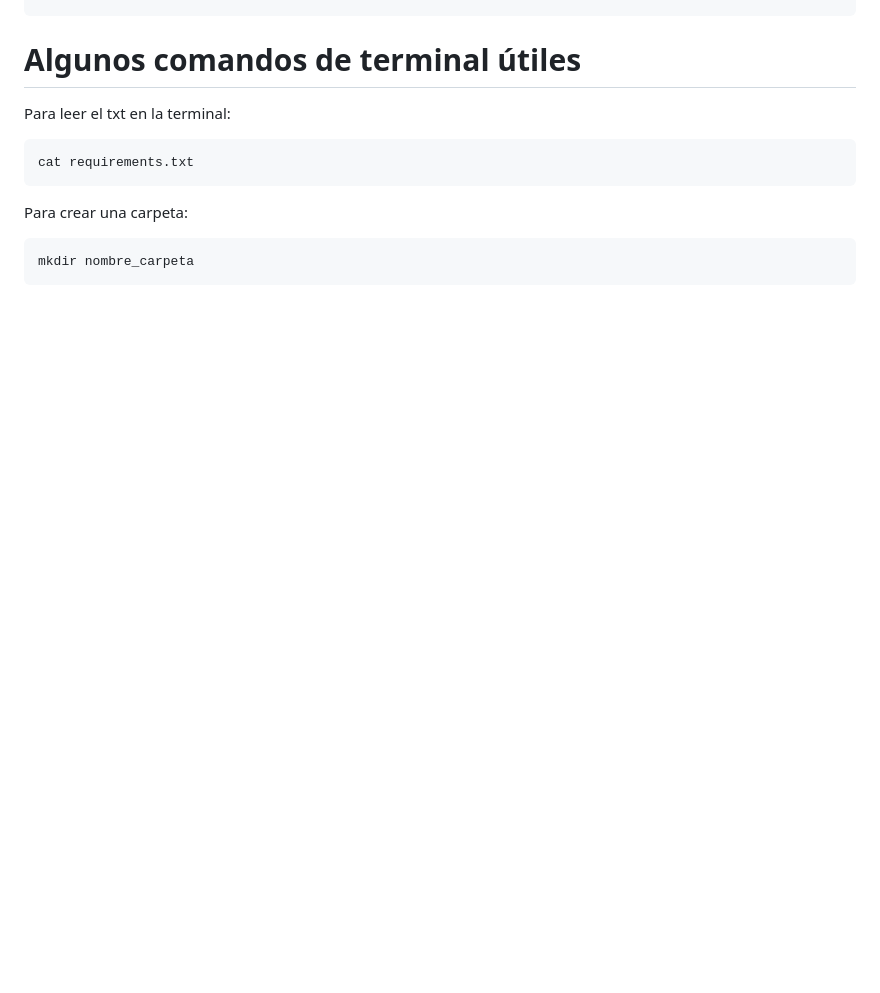
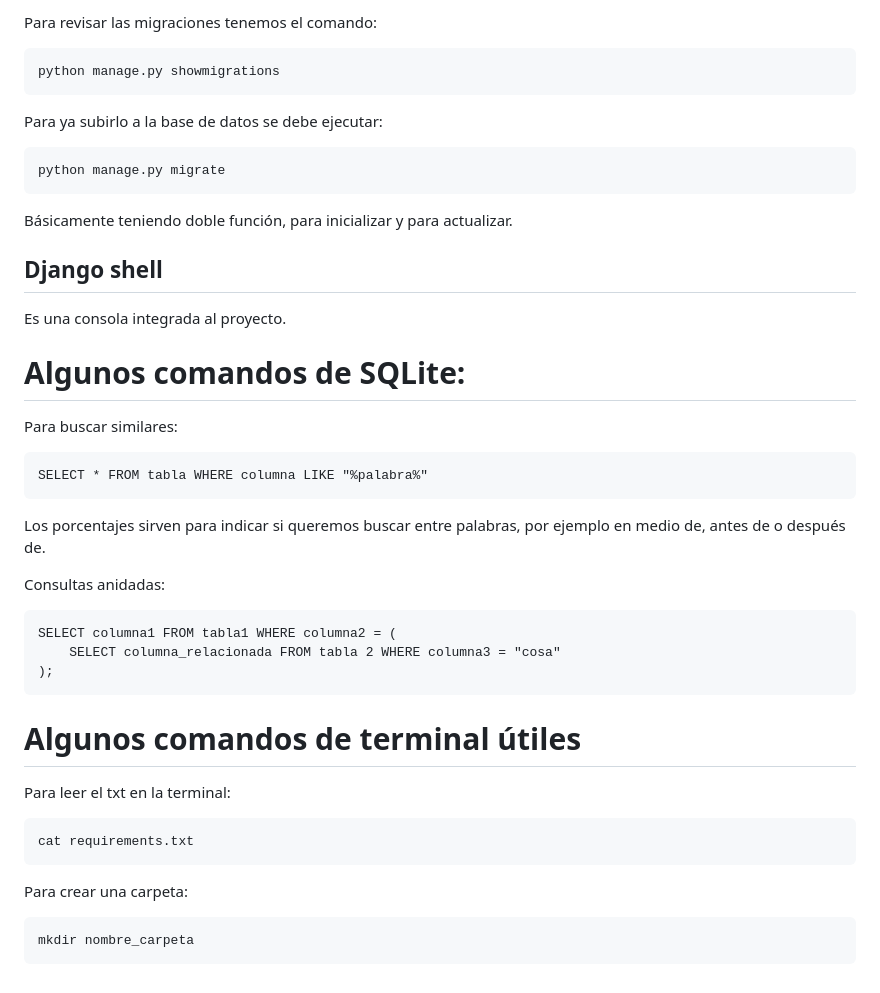
Before and after one commit to Devloiza/Django_curso, a Markdown page: Notas.md, the part around one of its changes. GitHub-like rendering; blank space fills up the shorter version.

Commit message:
Notas.md: Actualizado a Sección 7

````diff
--- a/Notas.md
+++ b/Notas.md
@@ -427,3 +488,31 @@ class CoursesConfig(AppConfig):
+Para revisar las migraciones tenemos el comando:
+```
+python manage.py showmigrations
+```
+
+Para ya subirlo a la base de datos se debe ejecutar:
+```
+python manage.py migrate
+```
+Básicamente teniendo doble función, para inicializar y para actualizar.
+
+## Django shell
+Es una consola integrada al proyecto.
+
+# Algunos comandos de SQLite:
+Para buscar similares:
+```
+SELECT * FROM tabla WHERE columna LIKE "%palabra%"
+```
+Los porcentajes sirven para indicar si queremos buscar entre palabras, por ejemplo en medio de, antes de o después de.
+
+Consultas anidadas:
+```
+SELECT columna1 FROM tabla1 WHERE columna2 = (
+    SELECT columna_relacionada FROM tabla 2 WHERE columna3 = "cosa"
+);
+```
+
 # Algunos comandos de terminal útiles
 Para leer el txt en la terminal:
 ```
````
Also changed, not shown: other parts of Notas.md (+61 -0 lines).
